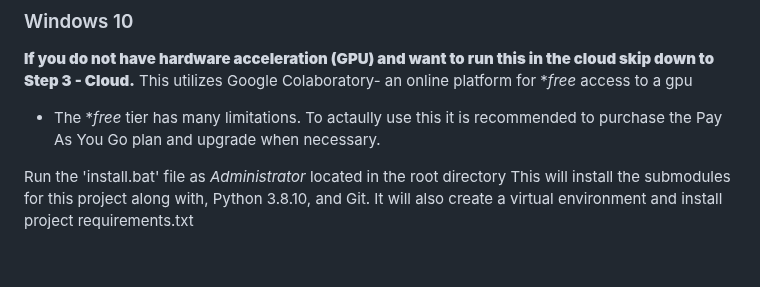
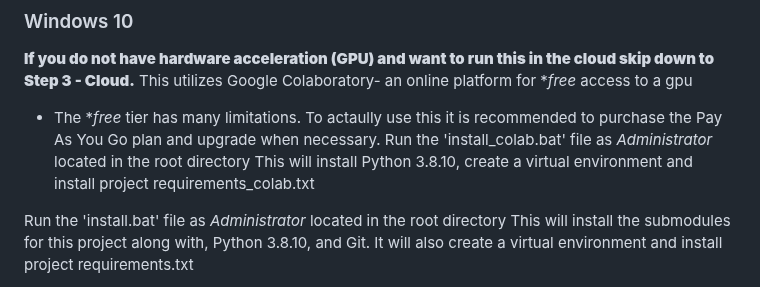
Before and after one commit to joshkuminski/OpenVision, a Markdown page: README.md, the part around the change. Rendered like a GitHub page; blank space fills up the shorter version.

```diff
--- a/README.md
+++ b/README.md
@@ -62,6 +62,8 @@ download the .zip file
 ****If you do not have hardware acceleration (GPU) and want to run this in the cloud skip down to Step 3 - Cloud.****
 This utilizes Google Colaboratory- an online platform for **free* access to a gpu
 * The **free* tier has many limitations. To actaully use this it is recommended to purchase the Pay As You Go plan and upgrade when necessary.
+Run the 'install_colab.bat' file as *Administrator* located in the root directory
+   This will install Python 3.8.10, create a virtual environment and install project requirements_colab.txt
 
 Run the 'install.bat' file as *Administrator* located in the root directory
    This will install the submodules for this project along with, Python 3.8.10, and Git. It will also create a virtual
```
